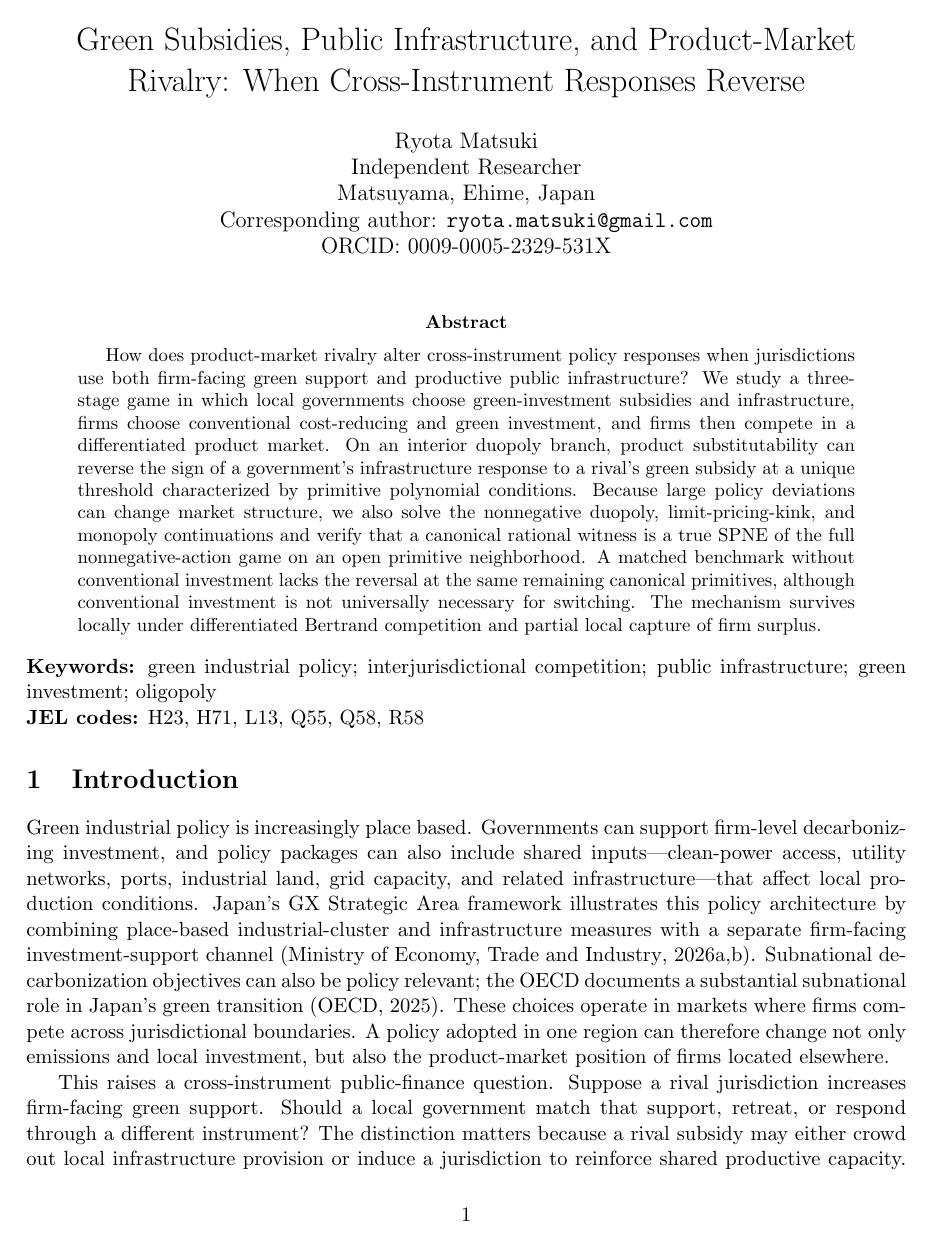
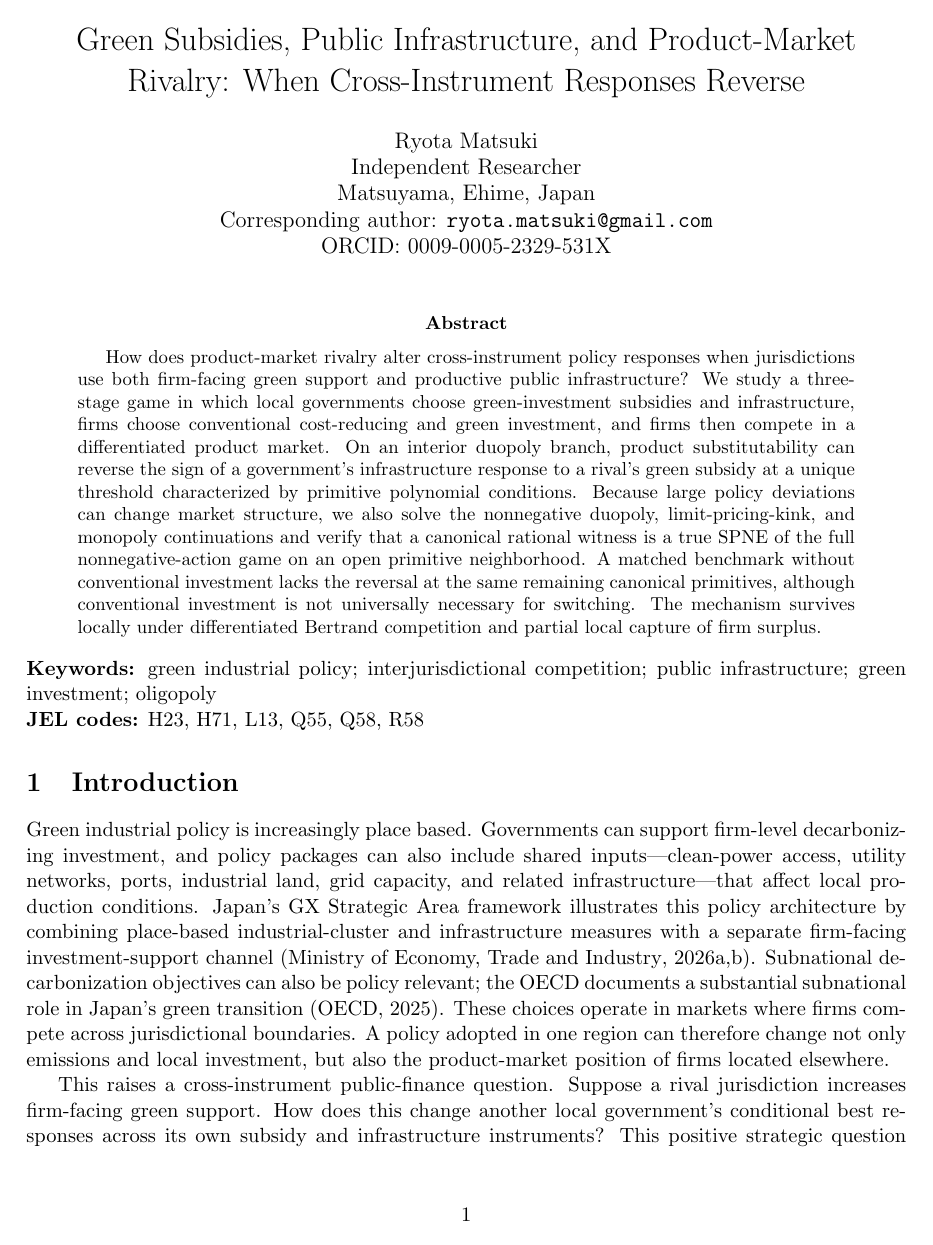
Before and after one commit to ryotamatsuki/strategic-local-green-policy-competition, a LaTeX paper (main.tex, which reads sections/introduction.tex): page 1 of 25. Compiled offline with pdfLaTeX.

```diff
--- a/sections/introduction.tex
+++ b/sections/introduction.tex
@@ -3,7 +3,7 @@
 
 Green industrial policy is increasingly place based. Governments can support firm-level decarbonizing investment, and policy packages can also include shared inputs---clean-power access, utility networks, ports, industrial land, grid capacity, and related infrastructure---that affect local production conditions. Japan's GX Strategic Area framework illustrates this policy architecture by combining place-based industrial-cluster and infrastructure measures with a separate firm-facing investment-support channel \citep{METIGX2026,METIGXSubsidy2026}. Subnational decarbonization objectives can also be policy relevant; the OECD documents a substantial subnational role in Japan's green transition \citep{OECDJapan2025}. These choices operate in markets where firms compete across jurisdictional boundaries. A policy adopted in one region can therefore change not only emissions and local investment, but also the product-market position of firms located elsewhere.
 
-This raises a cross-instrument public-finance question. Suppose a rival jurisdiction increases firm-facing green support. Should a local government match that support, retreat, or respond through a different instrument? The distinction matters because a rival subsidy may either crowd out local infrastructure provision or induce a jurisdiction to reinforce shared productive capacity. We show that the sign of the infrastructure response can change with product-market substitutability when firms choose both conventional cost-reducing investment and green investment. Throughout, ``switching'' refers to this reversal in the direction of the cross-instrument response, not to discrete adoption of one instrument instead of another.
+This raises a cross-instrument public-finance question. Suppose a rival jurisdiction increases firm-facing green support. How does this change another local government's conditional best responses across its own subsidy and infrastructure instruments? This positive strategic question matters because a rival subsidy may either crowd out local infrastructure provision or induce a jurisdiction to reinforce shared productive capacity. It does not, by itself, determine a welfare-optimal response to an exogenous policy reform. We show that the sign of the infrastructure response can change with product-market substitutability when firms choose both conventional cost-reducing investment and green investment. Throughout, ``switching'' refers to this reversal in the direction of the cross-instrument response, not to discrete adoption of one instrument instead of another.
 
 The contribution is deliberately narrower than the ingredients of the model. Multi-instrument jurisdictional competition and cross-instrument reactions are already central to the fiscal-competition literature; \citet{HauptmeierMittermaierRincke2012} study business taxes and productive public inputs, while \citet{BenassyQuereGobalrajaTrannoy2007} analyze tax and public-input competition more generally. \citet{MoritaOkoshi2025} show that fiscal competition and infrastructure can interact with Cournot competition and threshold effects. Their central comparison concerns how fiscal competition changes infrastructure investment in an FDI setting; our object instead is the sign of the infrastructure best-response derivative to a rival firm-facing subsidy with fixed-location incumbents and endogenous conventional and green investment. Simultaneous conventional and green R\&D is also known \citep{StrandholmEspinolaMunoz2025}. We therefore do not claim novelty for policy multiplicity, infrastructure competition, dual investment, or threshold effects as such. The surviving theorem-level distinction is that, over a certified nonempty global-SPNE region, product substitutability uniquely reverses the sign of the same local infrastructure response to a rival green-investment subsidy; at the canonical remaining primitives, a matched benchmark without conventional investment lacks that reversal.
 
```
Also changed, not shown: sections/introduction.tex (2 more changed lines).
